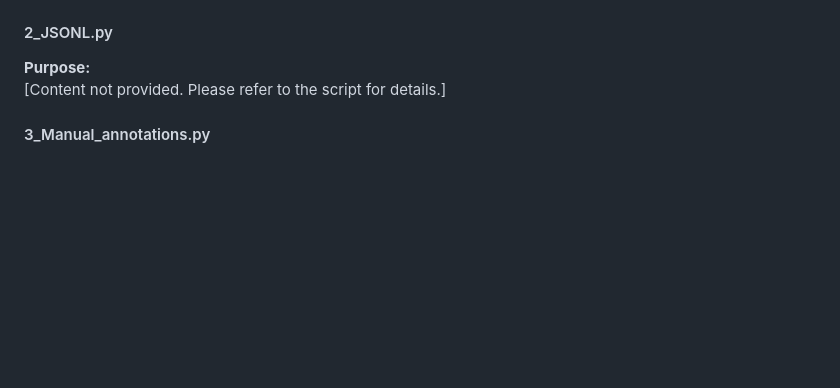
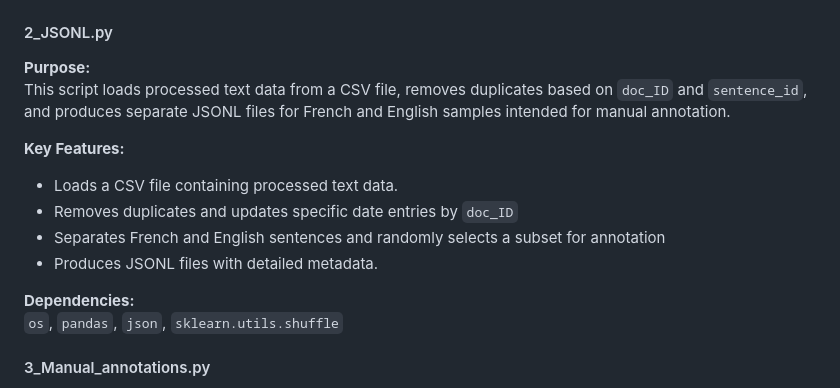
Before and after one commit to antoinelemor/CCF-canadian-climate-framing, a Markdown page: README.md, the part around the change. Rendered like a GitHub page; blank space fills up the shorter version.

```diff
--- a/README.md
+++ b/README.md
@@ -266,7 +266,16 @@ Preprocess the media database CSV by loading data, generating sentence contexts,
 #### 2_JSONL.py
 
 **Purpose:**
-[Content not provided. Please refer to the script for details.]
+This script loads processed text data from a CSV file, removes duplicates based on `doc_ID` and `sentence_id`, and produces separate JSONL files for French and English samples intended for manual annotation.
+
+**Key Features:**
+- Loads a CSV file containing processed text data.
+- Removes duplicates and updates specific date entries by `doc_ID`
+- Separates French and English sentences and randomly selects a subset for annotation
+- Produces JSONL files with detailed metadata.
+
+**Dependencies:**
+`os`, `pandas`, `json`, `sklearn.utils.shuffle`
 
 #### 3_Manual_annotations.py
 
```
